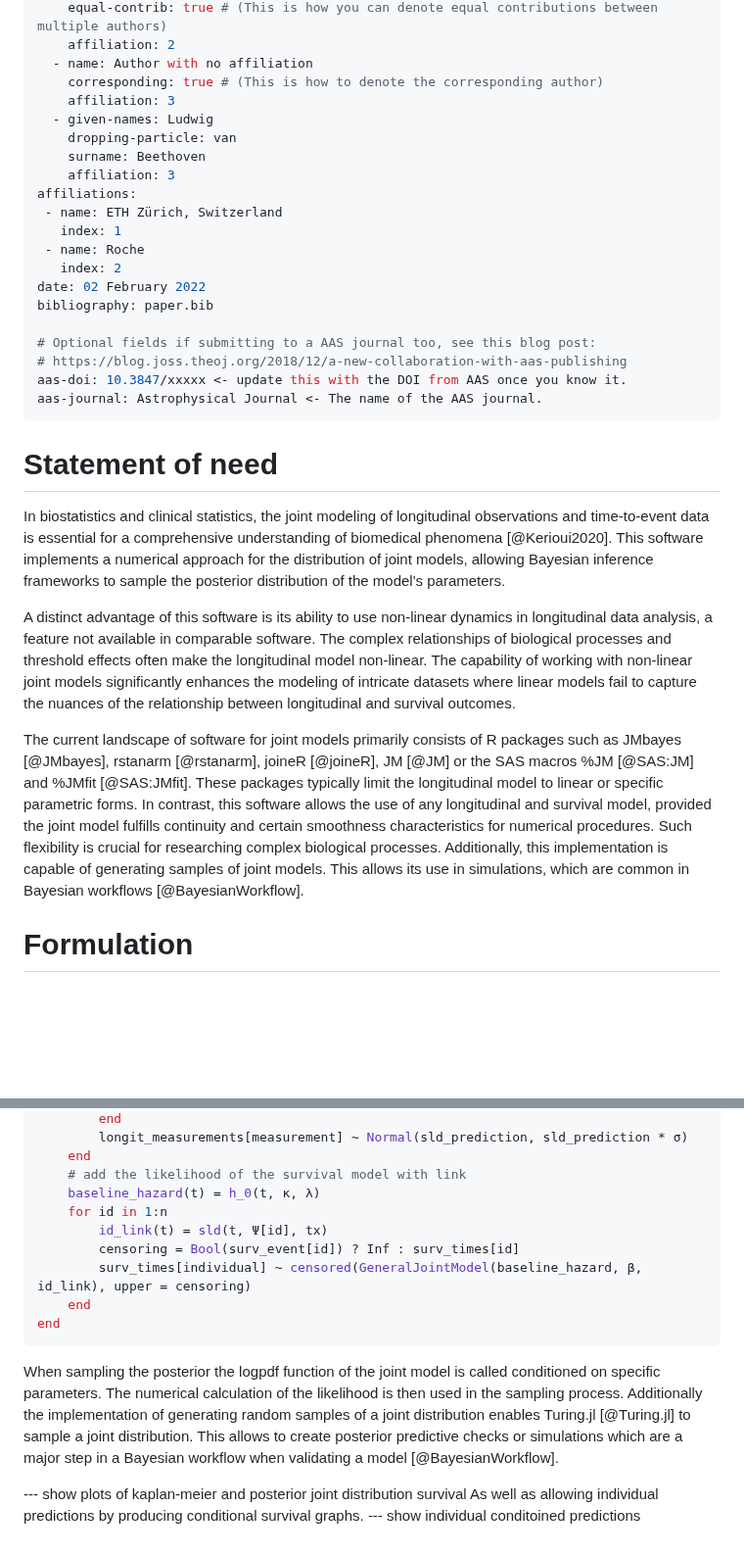
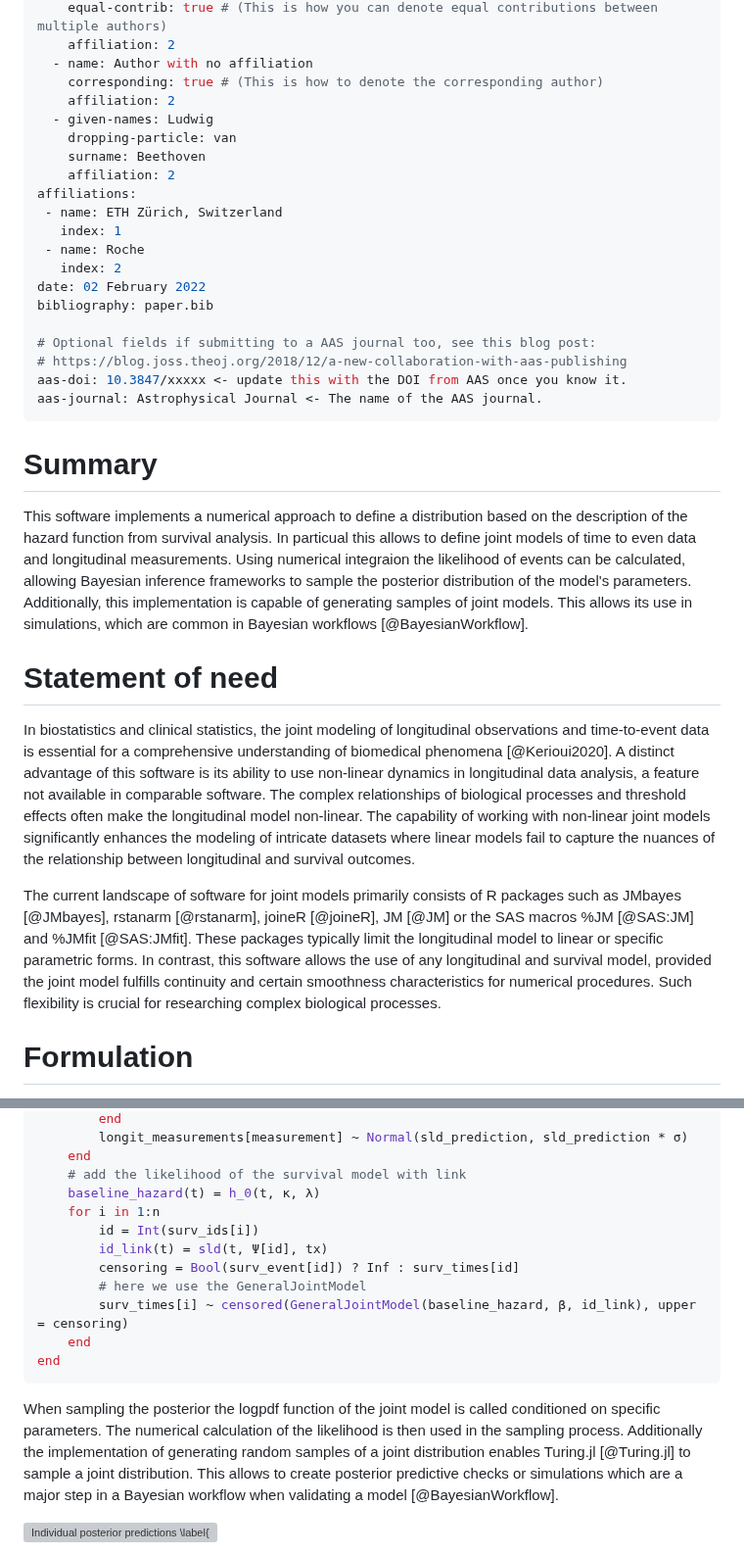
Before and after one commit to insightsengineering/JointSurvivalModels.jl, a Markdown page: paper/paper.md, 2 parts joined by grey strips. Shown at 98% size. Drawn GitHub-style; blank space fills up the shorter version; grey boxes are pictures that could not be loaded.

Commit message:
add summary

````diff
--- a/paper/paper.md
+++ b/paper/paper.md
@@ -18,11 +18,11 @@ authors:
     affiliation: 2
   - name: Author with no affiliation
     corresponding: true # (This is how to denote the corresponding author)
-    affiliation: 3
+    affiliation: 2
   - given-names: Ludwig
     dropping-particle: van
     surname: Beethoven
-    affiliation: 3
+    affiliation: 2
 affiliations:
  - name: ETH Zürich, Switzerland
    index: 1
@@ -37,14 +37,15 @@ aas-doi: 10.3847/xxxxx <- update this with the DOI from AAS once you know it.
 aas-journal: Astrophysical Journal <- The name of the AAS journal.
 ---
 
+# Summary
+This software implements a numerical approach to define a distribution based on the description of the hazard function from survival analysis. In particual this allows to define joint models of time to even data and longitudinal measurements. Using numerical integraion the likelihood of events can be calculated, allowing Bayesian inference frameworks to sample the posterior distribution of the model's parameters. Additionally, this implementation is capable of generating samples of joint models. This allows its use in simulations, which are common in Bayesian workflows [@BayesianWorkflow].
+
 
 # Statement of need
 
-In biostatistics and clinical statistics, the joint modeling of longitudinal observations and time-to-event data is essential for a comprehensive understanding of biomedical phenomena [@Kerioui2020]. This software implements a numerical approach for the distribution of joint models, allowing Bayesian inference frameworks to sample the posterior distribution of the model's parameters.
+In biostatistics and clinical statistics, the joint modeling of longitudinal observations and time-to-event data is essential for a comprehensive understanding of biomedical phenomena [@Kerioui2020]. A distinct advantage of this software is its ability to use non-linear dynamics in longitudinal data analysis, a feature not available in comparable software. The complex relationships of biological processes and threshold effects often make the longitudinal model non-linear. The capability of working with non-linear joint models significantly enhances the modeling of intricate datasets where linear models fail to capture the nuances of the relationship between longitudinal and survival outcomes.
 
-A distinct advantage of this software is its ability to use non-linear dynamics in longitudinal data analysis, a feature not available in comparable software. The complex relationships of biological processes and threshold effects often make the longitudinal model non-linear. The capability of working with non-linear joint models significantly enhances the modeling of intricate datasets where linear models fail to capture the nuances of the relationship between longitudinal and survival outcomes.
-
-The current landscape of software for joint models primarily consists of R packages such as JMbayes [@JMbayes], rstanarm [@rstanarm], joineR [@joineR], JM [@JM] or the SAS macros %JM [@SAS:JM] and %JMfit [@SAS:JMfit]. These packages typically limit the longitudinal model to linear or specific parametric forms. In contrast, this software allows the use of any longitudinal and survival model, provided the joint model fulfills continuity and certain smoothness characteristics for numerical procedures. Such flexibility is crucial for researching complex biological processes. Additionally, this implementation is capable of generating samples of joint models. This allows its use in simulations, which are common in Bayesian workflows [@BayesianWorkflow].
+The current landscape of software for joint models primarily consists of R packages such as JMbayes [@JMbayes], rstanarm [@rstanarm], joineR [@joineR], JM [@JM] or the SAS macros %JM [@SAS:JM] and %JMfit [@SAS:JMfit]. These packages typically limit the longitudinal model to linear or specific parametric forms. In contrast, this software allows the use of any longitudinal and survival model, provided the joint model fulfills continuity and certain smoothness characteristics for numerical procedures. Such flexibility is crucial for researching complex biological processes.
 
 # Formulation
 
@@ -210,16 +212,16 @@ With this information a Bayesian model can be specified in Turing.jl [@Turing.jl
     end
     # add the likelihood of the survival model with link
     baseline_hazard(t) = h_0(t, κ, λ)
-    for id in 1:n
+    for i in 1:n
+        id = Int(surv_ids[i])
         id_link(t) = sld(t, Ψ[id], tx)
         censoring = Bool(surv_event[id]) ? Inf : surv_times[id]
-        surv_times[individual] ~ censored(GeneralJointModel(baseline_hazard, β, id_link), upper = censoring)
+        # here we use the GeneralJointModel
+        surv_times[i] ~ censored(GeneralJointModel(baseline_hazard, β, id_link), upper = censoring)
     end
 end
 ```
 When sampling the posterior the logpdf function of the joint model is called conditioned on specific parameters. The numerical calculation of the likelihood is then used in the sampling process. Additionally the implementation of generating random samples of a joint distribution enables Turing.jl [@Turing.jl] to sample a joint distribution. This allows to create posterior predictive checks or simulations which are a major step in a Bayesian workflow when validating a model [@BayesianWorkflow].
 
---- show plots of kaplan-meier and posterior joint distribution survival
-As well as allowing individual predictions by producing conditional survival graphs.
---- show individual conditoined predictions
+![Individual posterior predictions \label{fig:ind_pred}](individual_prediction.svg)
 
````
Also changed, not shown: other parts of paper/paper.md (+4 -5 lines).
